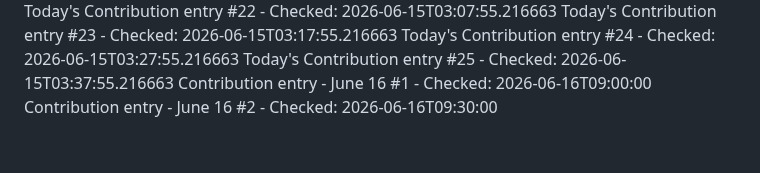
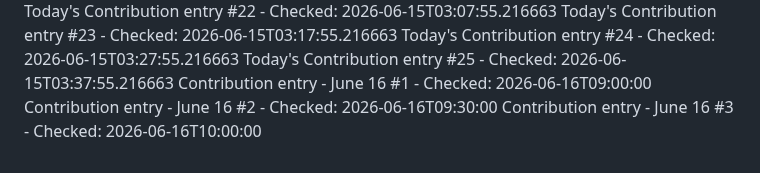
Before and after one commit to Hubrisdog/runwaymap, a Markdown page: CONTRIBUTIONS.md, the part around the change. Drawn GitHub-style.

```diff
--- a/CONTRIBUTIONS.md
+++ b/CONTRIBUTIONS.md
@@ -60,3 +60,4 @@ Today's Contribution entry #24 - Checked: 2026-06-15T03:27:55.216663
 Today's Contribution entry #25 - Checked: 2026-06-15T03:37:55.216663
 Contribution entry - June 16 #1 - Checked: 2026-06-16T09:00:00
 Contribution entry - June 16 #2 - Checked: 2026-06-16T09:30:00
+Contribution entry - June 16 #3 - Checked: 2026-06-16T10:00:00
```
